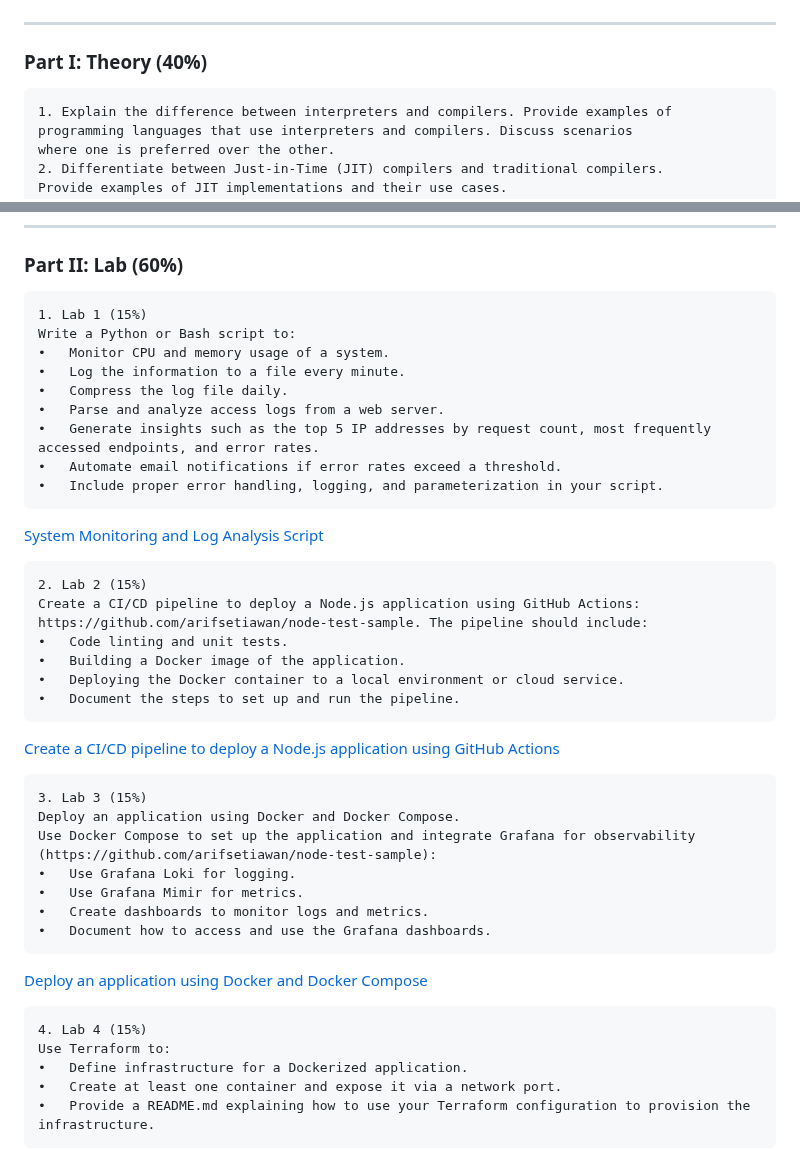
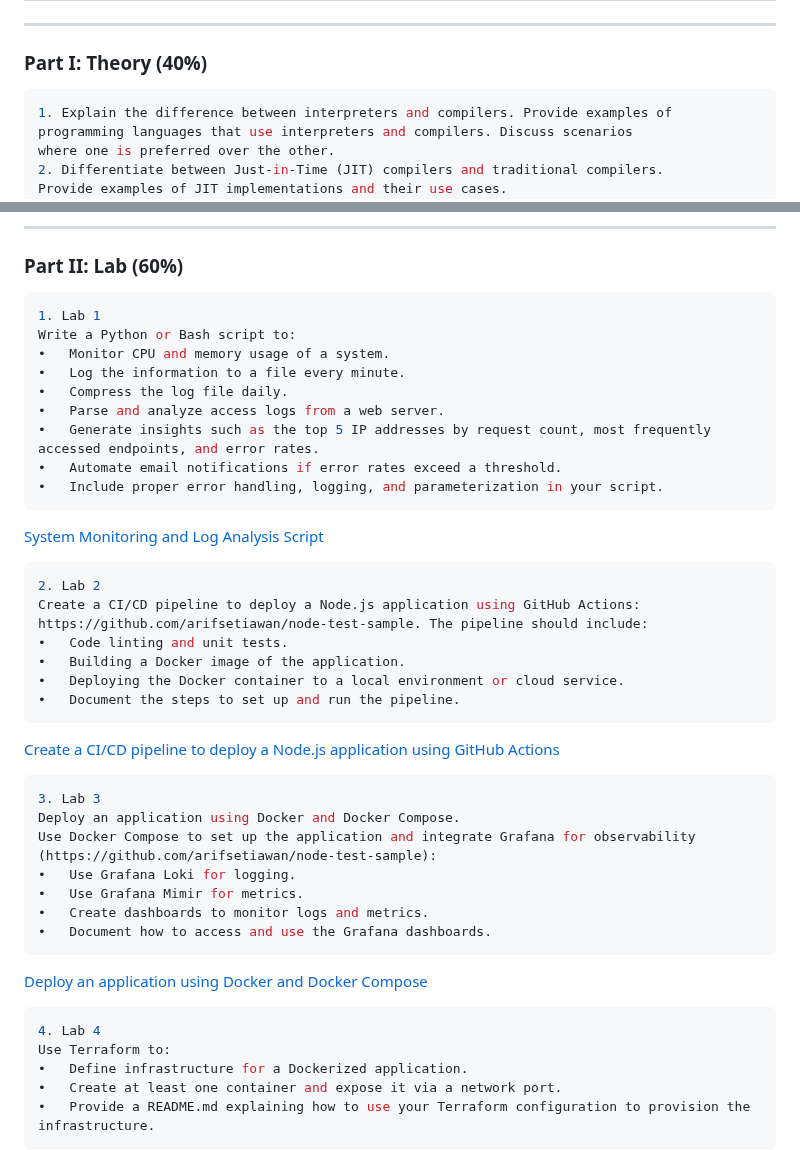
Before and after one commit to uziii2208/CyberSkill_exams, a Markdown page: Lab_Assignment_Final/README.md, 2 parts joined by grey strips. Rendered like a GitHub page.

Commit message:
Update for README.md

````diff
--- a/Lab_Assignment_Final/README.md
+++ b/Lab_Assignment_Final/README.md
@@ -6,7 +6,7 @@
 ---
 
 ### Part I: Theory (40%)
-```
+```bash
 1. Explain the difference between interpreters and compilers. Provide examples of
 programming languages that use interpreters and compilers. Discuss scenarios
 where one is preferred over the other.
@@ -35,8 +35,8 @@ for observability and discuss how they integrate into the DevOps lifecycle
 ---
 
 ### Part II: Lab (60%)
-```
-1. Lab 1 (15%)
+```bash
+1. Lab 1
 Write a Python or Bash script to:
 •	Monitor CPU and memory usage of a system.
 •	Log the information to a file every minute.
@@ -49,8 +49,8 @@ Write a Python or Bash script to:
 
 [System Monitoring and Log Analysis Script](/Lab_Assignment_Final/lab_01_README/README.md)
 
-```
-2. Lab 2 (15%)
+```bash
+2. Lab 2
 Create a CI/CD pipeline to deploy a Node.js application using GitHub Actions: https://github.com/arifsetiawan/node-test-sample. The pipeline should include:
 •	Code linting and unit tests.
 •	Building a Docker image of the application.
@@ -60,8 +60,8 @@ Create a CI/CD pipeline to deploy a Node.js application using GitHub Actions: ht
 
 [Create a CI/CD pipeline to deploy a Node.js application using GitHub Actions](https://github.com/uziii2208/Assignment_Docker)
 
-```
-3. Lab 3 (15%)
+```bash
+3. Lab 3
 Deploy an application using Docker and Docker Compose.
 Use Docker Compose to set up the application and integrate Grafana for observability (https://github.com/arifsetiawan/node-test-sample):
 •	Use Grafana Loki for logging.
@@ -72,8 +72,8 @@ Use Docker Compose to set up the application and integrate Grafana for observabi
 
 [Deploy an application using Docker and Docker Compose](https://github.com/uziii2208/Docker_Assignment_2)
 
-```
-4. Lab 4 (15%)
+```bash
+4. Lab 4
 Use Terraform to:
 •	Define infrastructure for a Dockerized application.
 •	Create at least one container and expose it via a network port.
````
